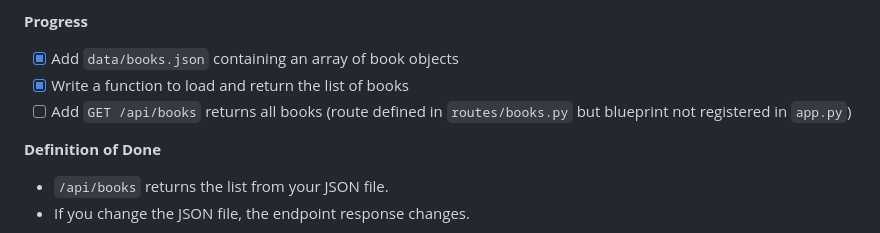
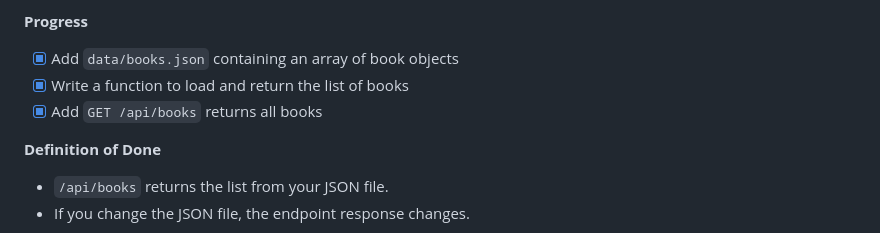
Before and after one commit to nicholas-g-lipari-phd/cmps490-sp26-github-example, a Markdown page: STAGES.md, the part around the change. Drawn GitHub-style.

Commit message:
Update STAGES.md to reflect completion of GET /api/books route

```diff
--- a/STAGES.md
+++ b/STAGES.md
@@ -169,7 +169,7 @@ This project is designed to be built in small, testable steps. Each stage leaves
 **Progress**
 - [x] Add `data/books.json` containing an array of book objects
 - [x] Write a function to load and return the list of books
-- [ ] Add `GET /api/books` returns all books (route defined in `routes/books.py` but blueprint not registered in `app.py`)
+- [x] Add `GET /api/books` returns all books
 
 **Definition of Done**
 - `/api/books` returns the list from your JSON file.
```
